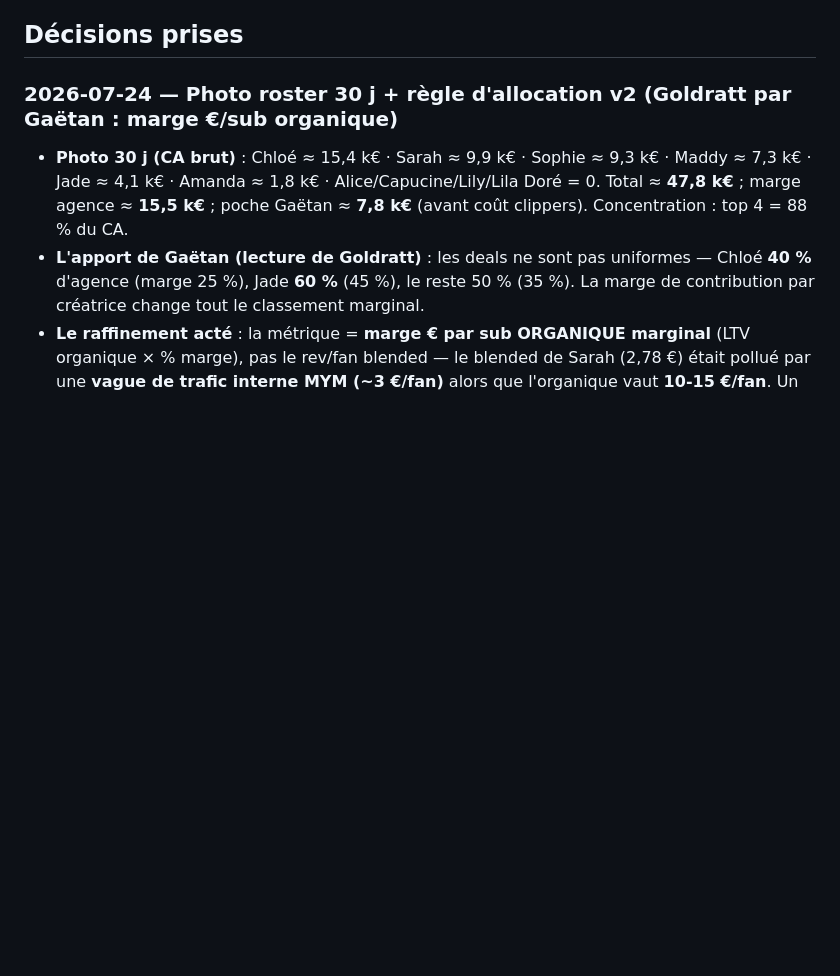
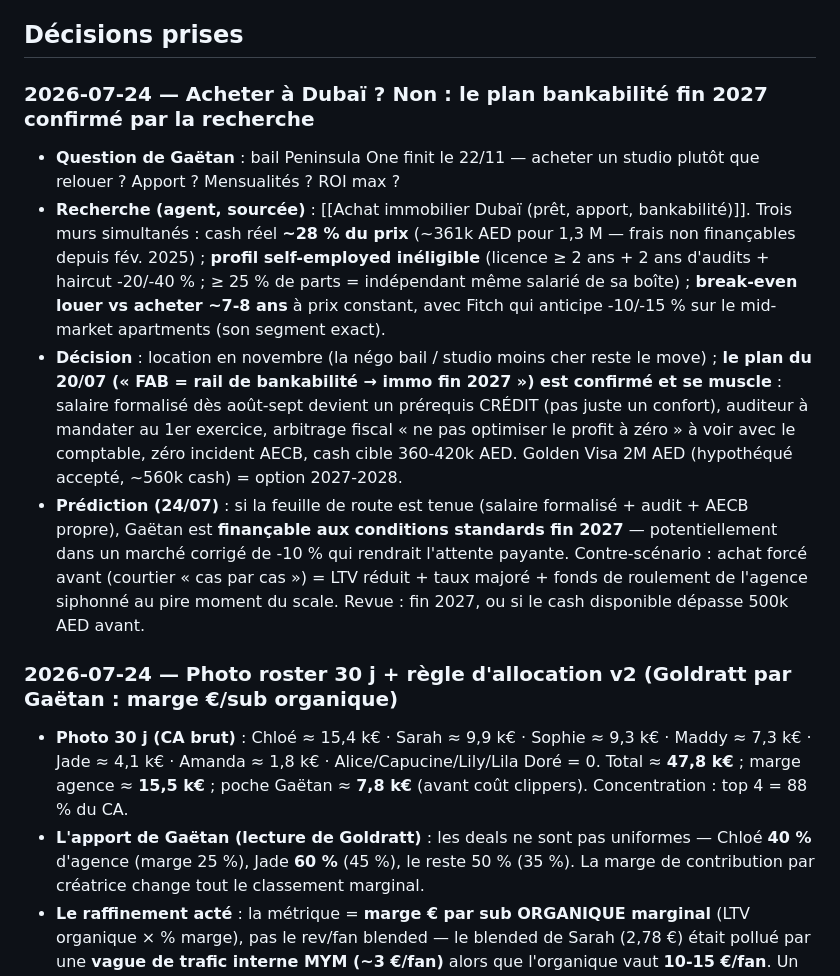
Before and after one commit to gaetanbaudime-dot/Claude-skill, a Markdown page: second-brain/00-Contexte/Journal de coaching.md, the part around the change. Rendered like a GitHub page; blank space fills up the shorter version.

```diff
--- a/second-brain/00-Contexte/Journal de coaching.md
+++ b/second-brain/00-Contexte/Journal de coaching.md
@@ -21,6 +21,12 @@ tags: [contexte/coaching]
 5. Signaler toute stratégie qui violerait les CGU des plateformes ([[Risques légaux et éthiques de l'OFM]]).
 
 ## Décisions prises
+
+### 2026-07-24 — Acheter à Dubaï ? Non : le plan bankabilité fin 2027 confirmé par la recherche
+- **Question de Gaëtan** : bail Peninsula One finit le 22/11 — acheter un studio plutôt que relouer ? Apport ? Mensualités ? ROI max ?
+- **Recherche (agent, sourcée)** : [[Achat immobilier Dubaï (prêt, apport, bankabilité)]]. Trois murs simultanés : cash réel **~28 % du prix** (~361k AED pour 1,3 M — frais non finançables depuis fév. 2025) ; **profil self-employed inéligible** (licence ≥ 2 ans + 2 ans d'audits + haircut -20/-40 % ; ≥ 25 % de parts = indépendant même salarié de sa boîte) ; **break-even louer vs acheter ~7-8 ans** à prix constant, avec Fitch qui anticipe -10/-15 % sur le mid-market apartments (son segment exact).
+- **Décision** : location en novembre (la négo bail / studio moins cher reste le move) ; **le plan du 20/07 (« FAB = rail de bankabilité → immo fin 2027 ») est confirmé et se muscle** : salaire formalisé dès août-sept devient un prérequis CRÉDIT (pas juste un confort), auditeur à mandater au 1er exercice, arbitrage fiscal « ne pas optimiser le profit à zéro » à voir avec le comptable, zéro incident AECB, cash cible 360-420k AED. Golden Visa 2M AED (hypothéqué accepté, ~560k cash) = option 2027-2028.
+- **Prédiction (24/07)** : si la feuille de route est tenue (salaire formalisé + audit + AECB propre), Gaëtan est **finançable aux conditions standards fin 2027** — potentiellement dans un marché corrigé de -10 % qui rendrait l'attente payante. Contre-scénario : achat forcé avant (courtier « cas par cas ») = LTV réduit + taux majoré + fonds de roulement de l'agence siphonné au pire moment du scale. Revue : fin 2027, ou si le cash disponible dépasse 500k AED avant.
 
 ### 2026-07-24 — Photo roster 30 j + règle d'allocation v2 (Goldratt par Gaëtan : marge €/sub organique)
 - **Photo 30 j (CA brut)** : Chloé ≈ 15,4 k€ · Sarah ≈ 9,9 k€ · Sophie ≈ 9,3 k€ · Maddy ≈ 7,3 k€ · Jade ≈ 4,1 k€ · Amanda ≈ 1,8 k€ · Alice/Capucine/Lily/Lila Doré = 0. Total ≈ **47,8 k€** ; marge agence ≈ **15,5 k€** ; poche Gaëtan ≈ **7,8 k€** (avant coût clippers). Concentration : top 4 = 88 % du CA.
```
Also changed, not shown: second-brain/95-Vie perso/Achat immobilier Dubaï (prêt, apport, bankabilité).md (added, +49 -0 lines).
